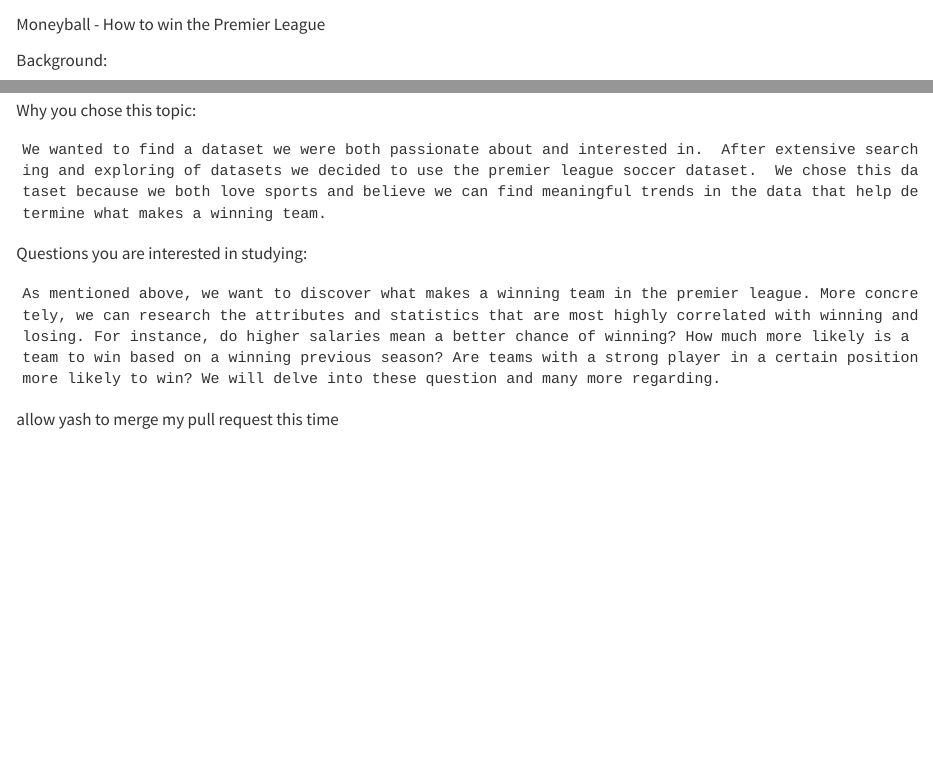
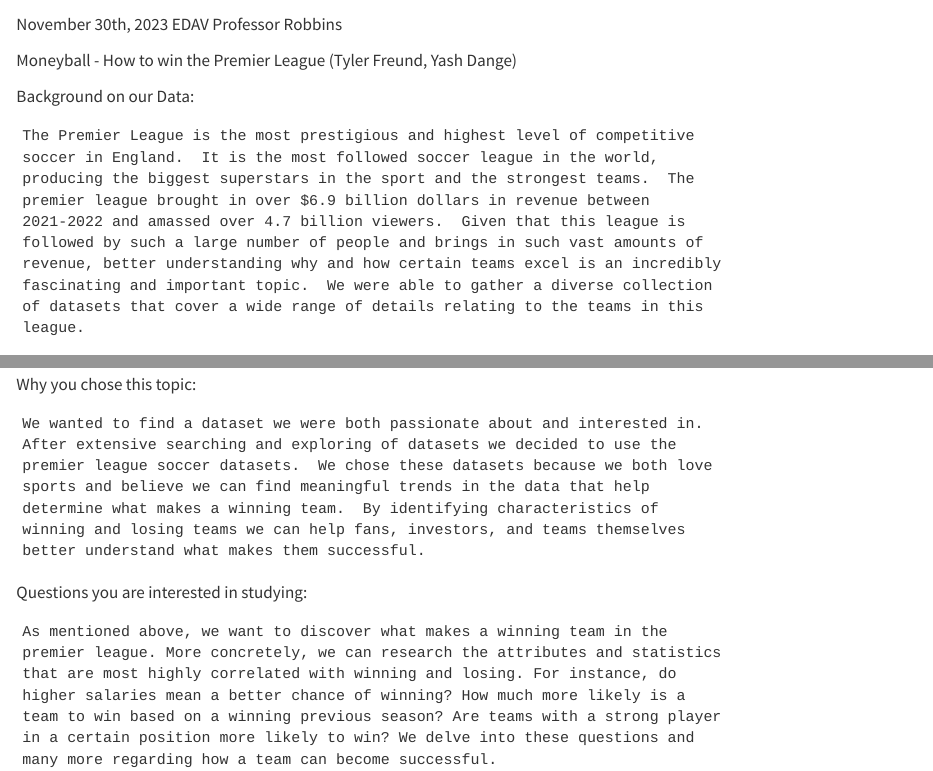
Before and after one commit to yash-dange/Moneyball, a Quarto document (index.qmd): the page in a window 1100 px wide, from 60 px down, and a second part further down, joined at a grey line. Rendered offline with R 4.5, knitr and Pandoc in place of Quarto, with nearby package versions.

Commit message:
Final intro document complete

```diff
--- a/index.qmd
+++ b/index.qmd
@@ -1,16 +1,40 @@
 # Introduction
-Moneyball - How to win the Premier League
+November 30th, 2023
+EDAV
+Professor Robbins
 
-Background:
+  Moneyball - How to win the Premier League
+  (Tyler Freund, Yash Dange)
 
-	The Premier League is the most prestigious and highest level of competitive soccer in England.  It is the most followed soccer league in the world, producing the superstars of the sport and strongest teams.
+Background on our Data:
+
+	The Premier League is the most prestigious and highest level of competitive
+	soccer in England.  It is the most followed soccer league in the world,
+	producing the biggest superstars in the sport and the strongest teams.  The
+	premier league brought in over $6.9 billion dollars in revenue between
+	2021-2022 and amassed over 4.7 billion viewers.  Given that this league is
+	followed by such a large number of people and brings in such vast amounts of
+	revenue, better understanding why and how certain teams excel is an incredibly
+	fascinating and important topic.  We were able to gather a diverse collection
+	of datasets that cover a wide range of details relating to the teams in this
+	league.
 
 Why you chose this topic:
 
-	We wanted to find a dataset we were both passionate about and interested in.  After extensive searching and exploring of datasets we decided to use the premier league soccer dataset.  We chose this dataset because we both love sports and believe we can find meaningful trends in the data that help determine what makes a winning team.
+	We wanted to find a dataset we were both passionate about and interested in.
+	After extensive searching and exploring of datasets we decided to use the
+	premier league soccer datasets.  We chose these datasets because we both love
+	sports and believe we can find meaningful trends in the data that help
+	determine what makes a winning team.  By identifying characteristics of
+	winning and losing teams we can help fans, investors, and teams themselves
+	better understand what makes them successful.
 
 Questions you are interested in studying:
 
-	As mentioned above, we want to discover what makes a winning team in the premier league. More concretely, we can research the attributes and statistics that are most highly correlated with winning and losing. For instance, do higher salaries mean a better chance of winning? How much more likely is a team to win based on a winning previous season? Are teams with a strong player in a certain position more likely to win? We will delve into these question and many more regarding.
-
-allow yash to merge my pull request this time
+	As mentioned above, we want to discover what makes a winning team in the
+	premier league. More concretely, we can research the attributes and statistics
+	that are most highly correlated with winning and losing. For instance, do
+	higher salaries mean a better chance of winning? How much more likely is a
+	team to win based on a winning previous season? Are teams with a strong player
+	in a certain position more likely to win? We delve into these questions and
+	many more regarding how a team can become successful.
```
